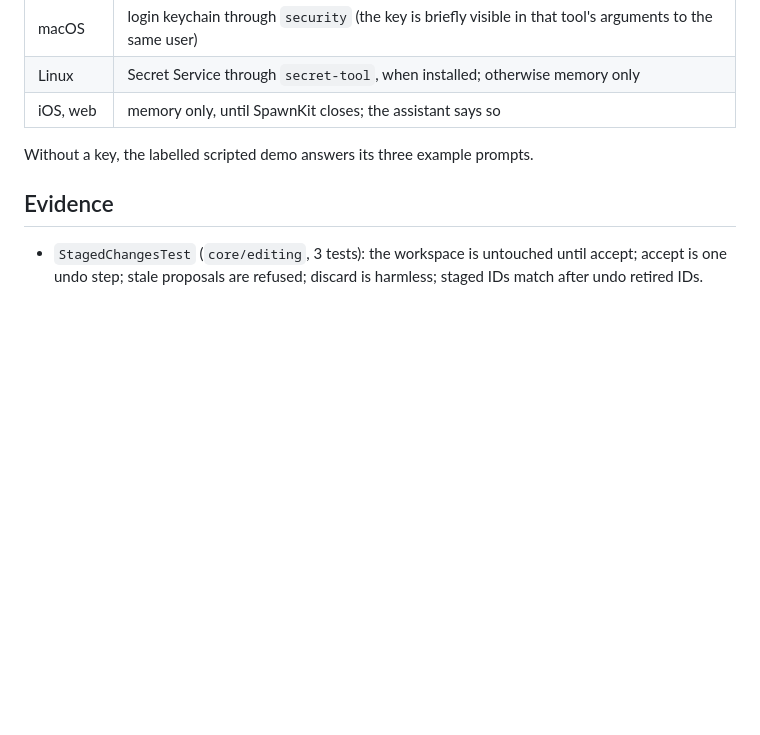
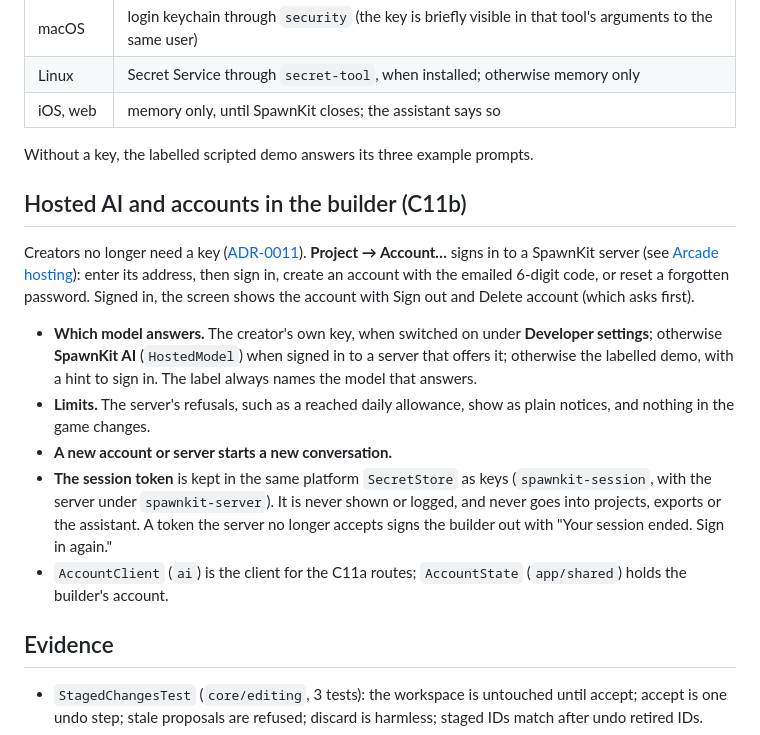
Before and after one commit to aioanei/spawnkit, a Markdown page: docs/ai-studio.md, the part around the change. Rendered like a GitHub page; blank space fills up the shorter version.

```diff
--- a/docs/ai-studio.md
+++ b/docs/ai-studio.md
@@ -142,6 +142,24 @@ transcripts or tool inputs.
 
 Without a key, the labelled scripted demo answers its three example prompts.
 
+## Hosted AI and accounts in the builder (C11b)
+
+Creators no longer need a key ([ADR-0011](adr/0011-hosted-ai-model-proxy.md)). **Project → Account…** signs in to a
+SpawnKit server (see [Arcade hosting](arcade-hosting.md)): enter its address, then sign in, create an account with the
+emailed 6-digit code, or reset a forgotten password. Signed in, the screen shows the account with Sign out and Delete
+account (which asks first).
+
+- **Which model answers.** The creator's own key, when switched on under **Developer settings**; otherwise **SpawnKit
+  AI** (`HostedModel`) when signed in to a server that offers it; otherwise the labelled demo, with a hint to sign in.
+  The label always names the model that answers.
+- **Limits.** The server's refusals, such as a reached daily allowance, show as plain notices, and nothing in the game
+  changes.
+- **A new account or server starts a new conversation.**
+- **The session token** is kept in the same platform `SecretStore` as keys (`spawnkit-session`, with the server under
+  `spawnkit-server`). It is never shown or logged, and never goes into projects, exports or the assistant. A token the
+  server no longer accepts signs the builder out with "Your session ended. Sign in again."
+- `AccountClient` (`ai`) is the client for the C11a routes; `AccountState` (`app/shared`) holds the builder's account.
+
 ## Evidence
 
 - `StagedChangesTest` (`core/editing`, 3 tests): the workspace is untouched until accept; accept is one undo step;
```
Also changed, not shown: PROGRESS.md (+21 -1 lines), docs/release.md (+4 -0 lines), docs/media/android-account-my-games.png (added), docs/media/android-account-signed-in.png (added), docs/media/android-account-unpublished.png (added), 1 other file.
